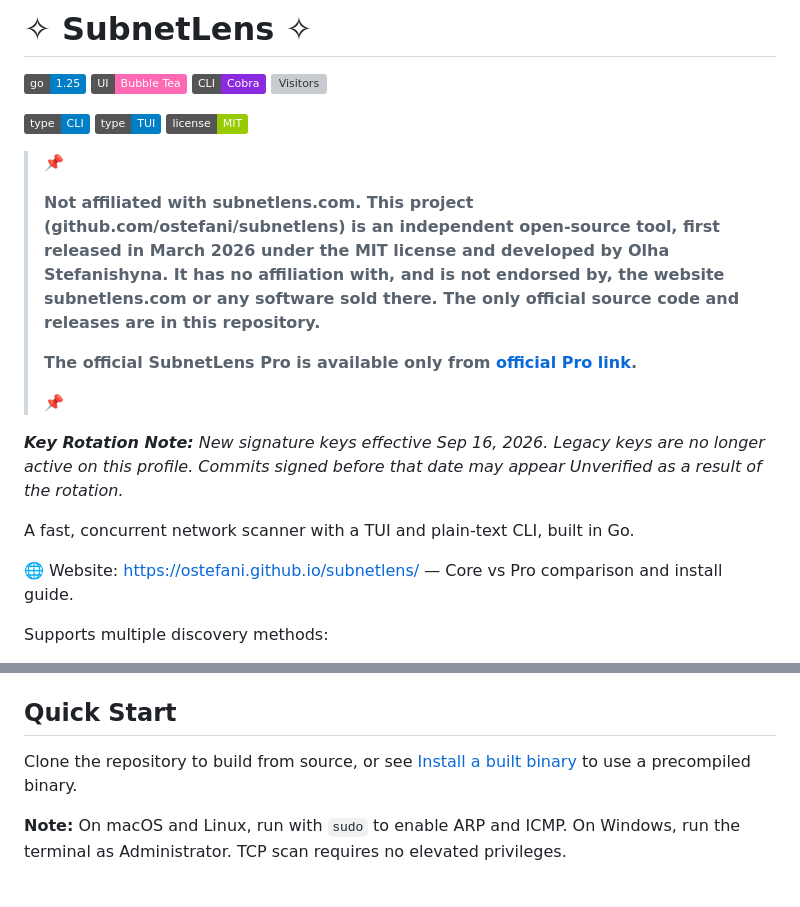
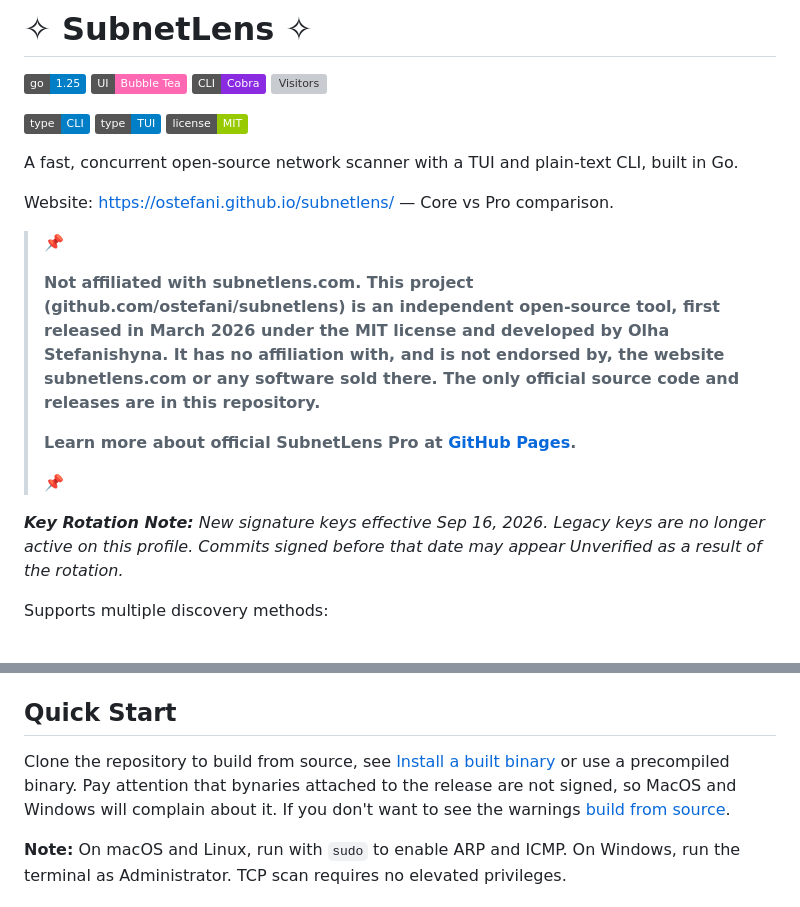
Before and after one commit to ostefani/subnetlens, a Markdown page: README.md, 2 parts joined by grey strips. Drawn GitHub-style; badges without logos; grey boxes are pictures that could not be loaded.

Commit message:
doc: improve readme file context.

```diff
--- a/README.md
+++ b/README.md
@@ -9,21 +9,20 @@
 ![Interface](https://img.shields.io/badge/type-TUI-informational)
 ![License](https://img.shields.io/badge/license-MIT-green)
 
+A fast, concurrent open-source network scanner with a TUI and plain-text CLI, built in Go.
+
+Website: <https://ostefani.github.io/subnetlens/> — Core vs Pro comparison.
 
 > 📌
 >
 > **Not affiliated with subnetlens.com. This project (github.com/ostefani/subnetlens) is an independent open-source tool, first released in March 2026 under the MIT license and developed by Olha Stefanishyna. It has no affiliation with, and is not endorsed by, the website subnetlens.com or any software sold there. The only official source code and releases are in this repository.**
 >
->**The official SubnetLens Pro is available only from [official Pro link](https://ostefani.github.io/subnetlens/).**
+>**Learn more about official SubnetLens Pro at [GitHub Pages](https://ostefani.github.io/subnetlens/).**
 >
 > 📌
 
 
 _**Key Rotation Note:** New signature keys effective Sep 16, 2026. Legacy keys are no longer active on this profile. Commits signed before that date may appear Unverified as a result of the rotation._
-
-A fast, concurrent network scanner with a TUI and plain-text CLI, built in Go.
-
-🌐 Website: <https://ostefani.github.io/subnetlens/> — Core vs Pro comparison and install guide.
 
 Supports multiple discovery methods:
 
@@ -55,7 +54,7 @@ If you need to refresh it, download the latest CSV from the link above and repla
 
 ## Quick Start
 
-Clone the repository to build from source, or see [Install a built binary](#install-a-built-binary) to use a precompiled binary.
+Clone the repository to build from source, see [Install a built binary](#install-a-built-binary) or use a precompiled binary. Pay attention that bynaries attached to the release are not signed, so MacOS and Windows will complain about it. If you don't want to see the warnings [build from source](#install-a-built-binary).
 
 **Note:** On macOS and Linux, run with `sudo` to enable ARP and ICMP. On Windows, run the terminal as Administrator. TCP scan requires no elevated privileges.
 
```
